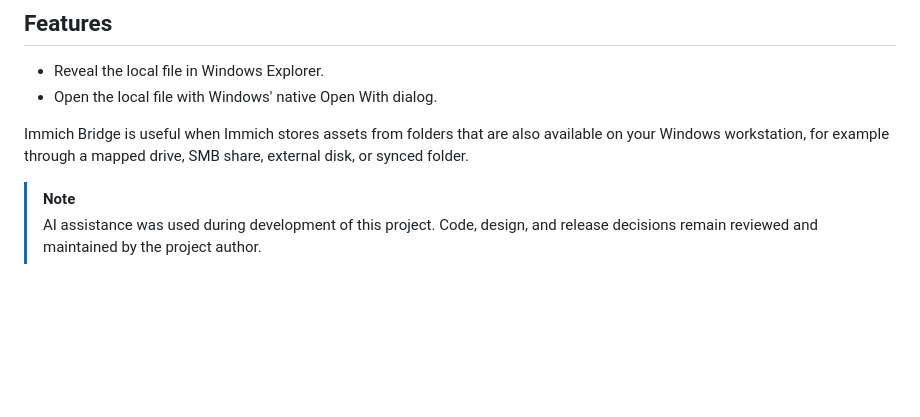
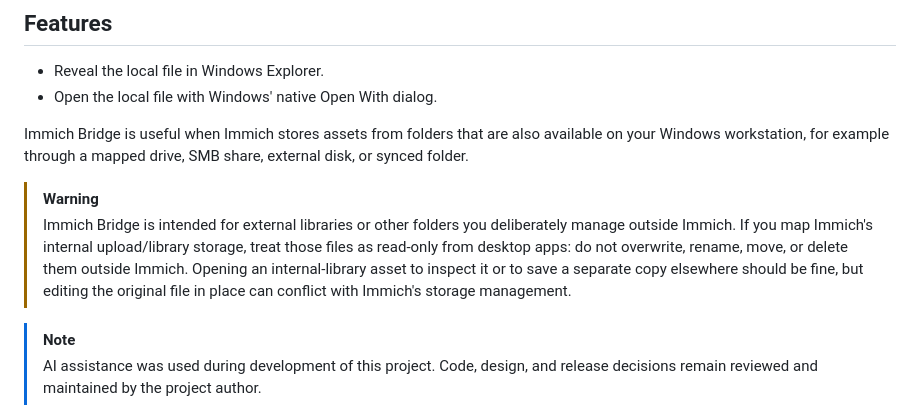
Before and after one commit to Peaj/immich-bridge, a Markdown page: README.md, the part around the change. Drawn GitHub-style; blank space fills up the shorter version.

Commit message:
Add warning about internal libraries

```diff
--- a/README.md
+++ b/README.md
@@ -17,6 +17,9 @@ It consists of a browser add-on and a small Windows companion app. The add-on ad
 - Open the local file with Windows' native Open With dialog.
 
 Immich Bridge is useful when Immich stores assets from folders that are also available on your Windows workstation, for example through a mapped drive, SMB share, external disk, or synced folder.
+
+> [!WARNING]
+> Immich Bridge is intended for external libraries or other folders you deliberately manage outside Immich. If you map Immich's internal upload/library storage, treat those files as read-only from desktop apps: do not overwrite, rename, move, or delete them outside Immich. Opening an internal-library asset to inspect it or to save a separate copy elsewhere should be fine, but editing the original file in place can conflict with Immich's storage management.
 
 > [!NOTE]
 > AI assistance was used during development of this project. Code, design, and release decisions remain reviewed and maintained by the project author.
```
Also changed, not shown: docs/development.md (+2 -0 lines).
